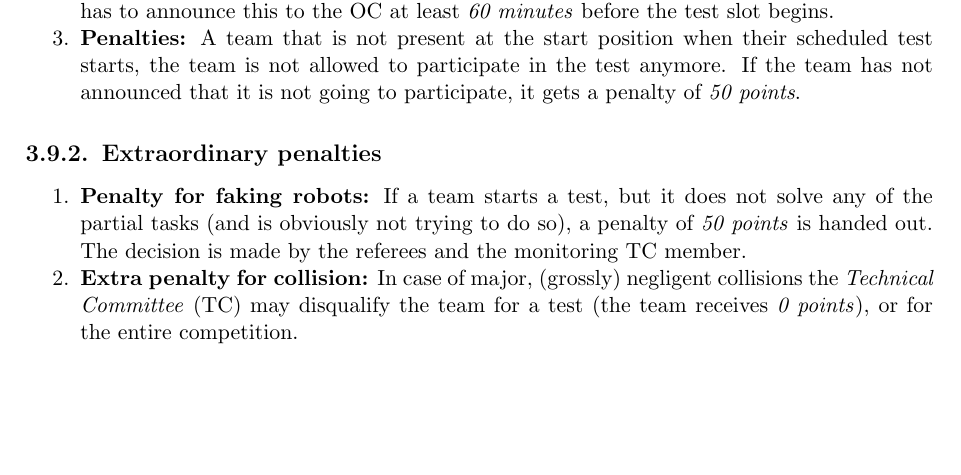
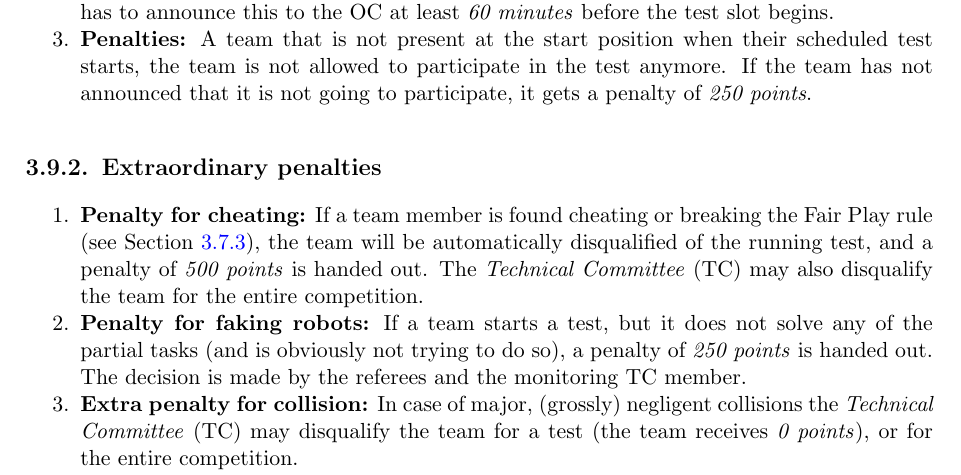
Before and after one commit to RoboCupAtHome/RuleBook, a LaTeX thesis (Rulebook.tex, which reads general_rules/PenaltiesBonuses.tex): part of page 36 of 62, cut so that both start at the same text, the shorter picture padded with empty space. Compiled offline with pdfLaTeX.

Commit message:
Update section Special Penalties and Bonuses (General Rules) - Change applied penalties for not attending to 250pts - Change applied penalties for modifying SPL robots to 500pts - Added penalty for cheating and breaking fair play rule (500pts)

```diff
--- a/general_rules/PenaltiesBonuses.tex
+++ b/general_rules/PenaltiesBonuses.tex
@@ -8,13 +8,20 @@
 \subsection{Penalty for not attending}\label{rule:not_attending}
 \begin{enumerate}
 	\item \textbf{Automatic schedule:} All teams are automatically scheduled for all tests.
+
 	\item \textbf{Announcement:} If a team cannot participate in a test (for any reason), the team leader has to announce this to the OC at least \timing{60 minutes} before the test slot begins.
-	\item \textbf{Penalties:} A team that is not present at the start position when their scheduled test starts, the team is not allowed to participate in the test anymore. If the team has not announced that it is not going to participate, it gets a penalty of \scoring{\penaltybig points}.
+
+	\item \textbf{Penalties:} A team that is not present at the start position when their scheduled test starts, the team is not allowed to participate in the test anymore.
+	If the team has not announced that it is not going to participate, it gets a penalty of \scoring{\penaltysmall points}.
 \end{enumerate}
 
 \subsection{Extraordinary penalties}\label{rule:extraordinary_penalties}
 \begin{enumerate}
-	\item \textbf{Penalty for faking robots:} If a team starts a test, but it does not solve any of the partial tasks (and is obviously not trying to do so), a penalty of \scoring{\penaltybig points} is handed out. The decision is made by the referees and the monitoring TC member.
+	\item \textbf{Penalty for cheating:} If a team member is found cheating or breaking the Fair Play rule (see \refsec{rule:fairplay}), the team will be automatically disqualified of the running test, and a penalty of \scoring{\penaltybig points} is handed out.
+	The \iaterm{Technical Committee}{TC} may also disqualify the team for the entire competition.
+
+	\item \textbf{Penalty for faking robots:} If a team starts a test, but it does not solve any of the partial tasks (and is obviously not trying to do so), a penalty of \scoring{\penaltysmall points} is handed out.
+	The decision is made by the referees and the monitoring TC member.
 
 	\item \textbf{Extra penalty for collision:} In case of major, (grossly) negligent collisions the \iaterm{Technical Committee}{TC} may disqualify the team for a test (the team receives \scoring{0 points}), or for the entire competition.
 
```
Also changed, not shown: general_rules/PenaltiesBonuses.tex (9 more changed lines).
